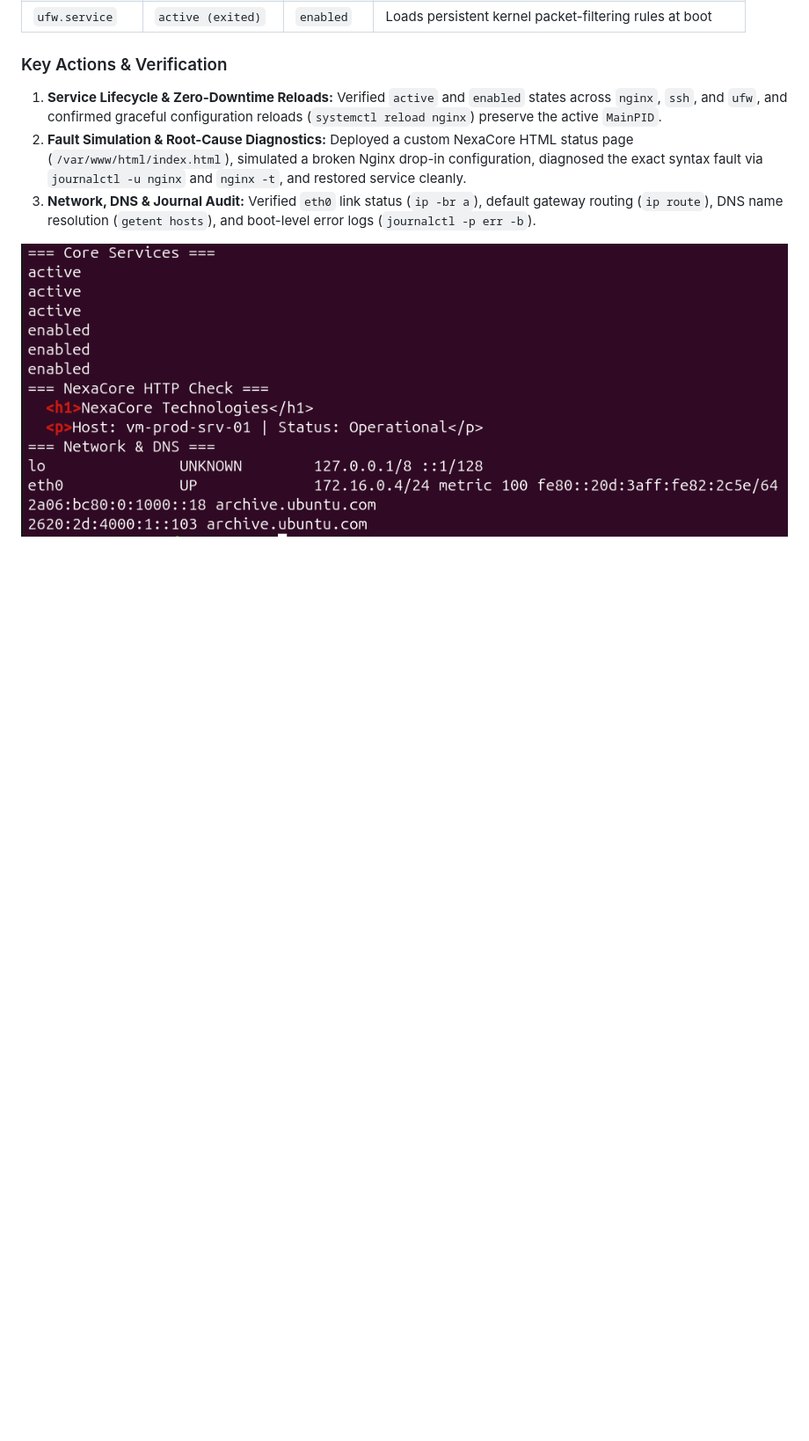
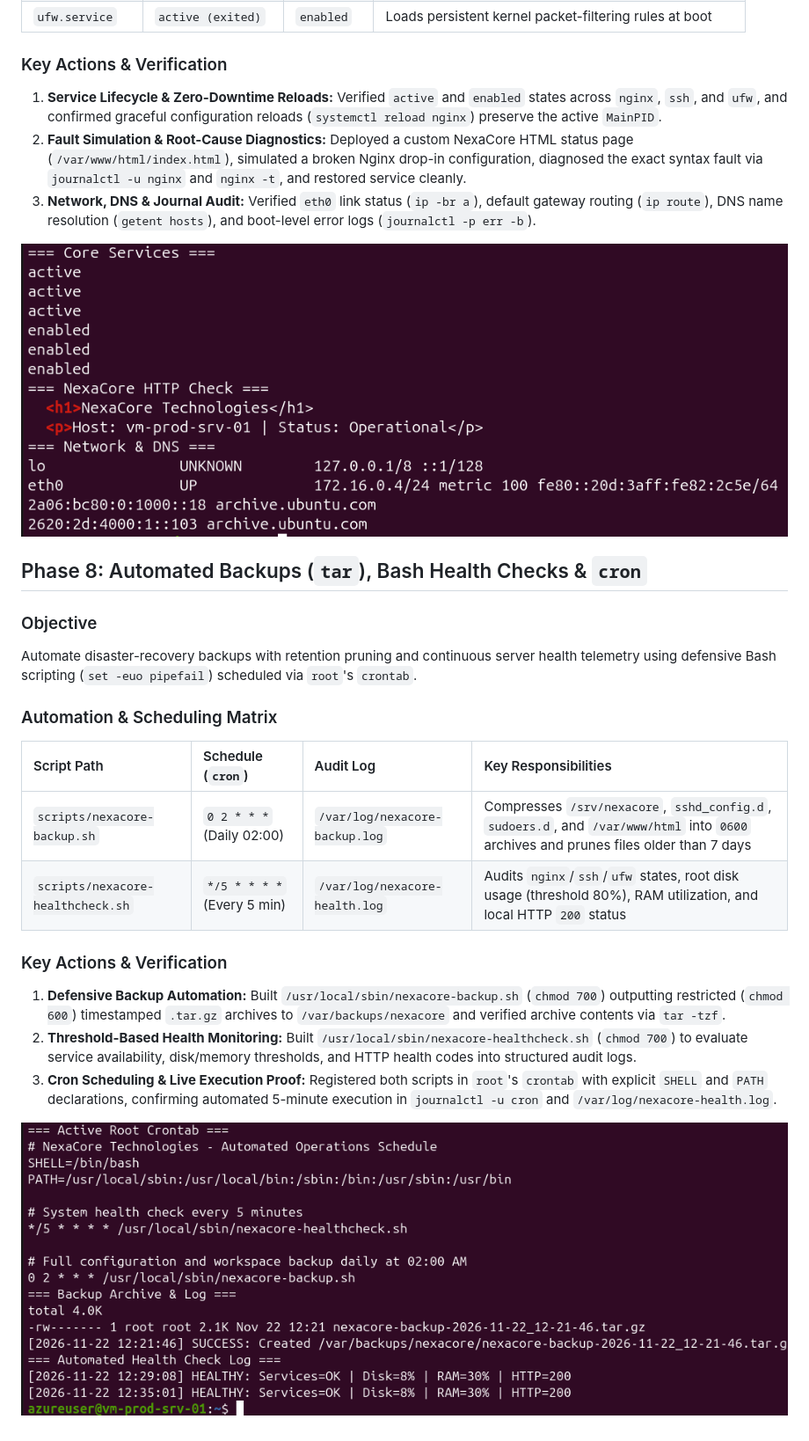
Before and after one commit to 9OBEL/Secure-Linux-Server-Admin, a Markdown page: README.md, the part around one of its changes. Shown at 88% size. Drawn GitHub-style; pictures changed too: docs/phase8-automation-cron.png (added); blank space fills up the shorter version.

Commit message:
Phae 8: Added automated backup and health check with cron scheduling

```diff
--- a/README.md
+++ b/README.md
@@ -199,3 +199,22 @@ Ensure high availability of critical infrastructure daemons across reboots, prac
 3. **Network, DNS & Journal Audit:** Verified `eth0` link status (`ip -br a`), default gateway routing (`ip route`), DNS name resolution (`getent hosts`), and boot-level error logs (`journalctl -p err -b`).
 
 ![Phase 7 Service and Network Verification](docs/phase7-services-logs.png)
+
+## Phase 8: Automated Backups (`tar`), Bash Health Checks & `cron`
+
+### Objective
+Automate disaster-recovery backups with retention pruning and continuous server health telemetry using defensive Bash scripting (`set -euo pipefail`) scheduled via `root`'s `crontab`.
+
+### Automation & Scheduling Matrix
+
+| Script Path | Schedule (`cron`) | Audit Log | Key Responsibilities |
+| :--- | :--- | :--- | :--- |
+| `scripts/nexacore-backup.sh` | `0 2 * * *` (Daily 02:00) | `/var/log/nexacore-backup.log` | Compresses `/srv/nexacore`, `sshd_config.d`, `sudoers.d`, and `/var/www/html` into `0600` archives and prunes files older than 7 days |
+| `scripts/nexacore-healthcheck.sh` | `*/5 * * * *` (Every 5 min) | `/var/log/nexacore-health.log` | Audits `nginx`/`ssh`/`ufw` states, root disk usage (threshold 80%), RAM utilization, and local HTTP `200` status |
+
+### Key Actions & Verification
+1. **Defensive Backup Automation:** Built `/usr/local/sbin/nexacore-backup.sh` (`chmod 700`) outputting restricted (`chmod 600`) timestamped `.tar.gz` archives to `/var/backups/nexacore` and verified archive contents via `tar -tzf`.
+2. **Threshold-Based Health Monitoring:** Built `/usr/local/sbin/nexacore-healthcheck.sh` (`chmod 700`) to evaluate service availability, disk/memory thresholds, and HTTP health codes into structured audit logs.
+3. **Cron Scheduling & Live Execution Proof:** Registered both scripts in `root`'s `crontab` with explicit `SHELL` and `PATH` declarations, confirming automated 5-minute execution in `journalctl -u cron` and `/var/log/nexacore-health.log`.
+
+![Phase 8 Automation and Cron Verification](docs/phase8-automation-cron.png)
```
Also changed, not shown: other parts of README.md (+1 -1 lines), 2 other files.
